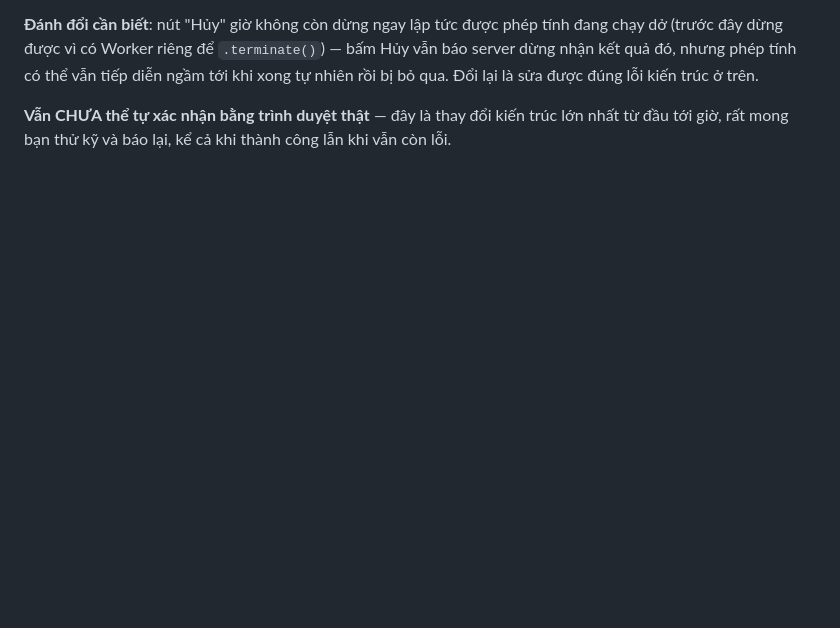
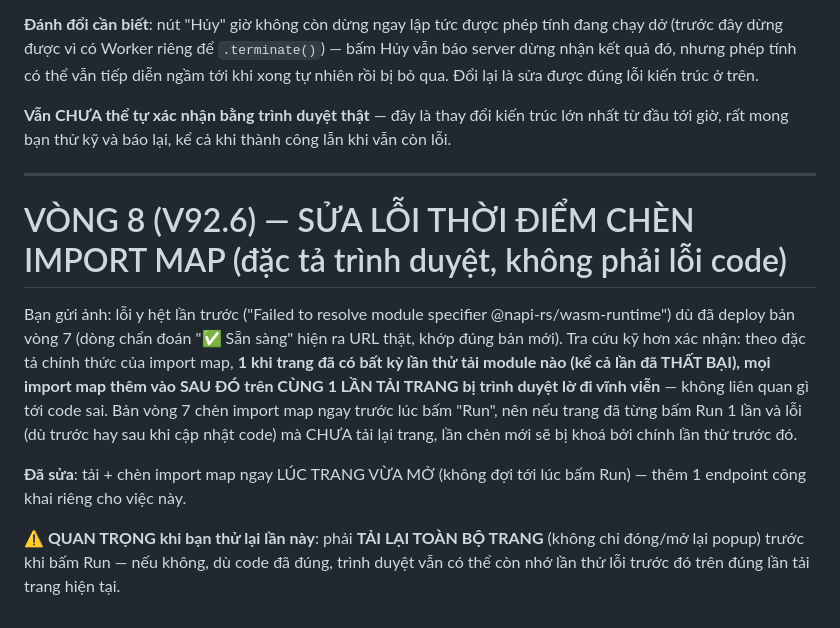
Before and after one commit to luuanh2381-hub/tiengtrung, a Markdown page: CLAUDE-CHANGES.md, the part around the change. Drawn GitHub-style; blank space fills up the shorter version.

```diff
--- a/CLAUDE-CHANGES.md
+++ b/CLAUDE-CHANGES.md
@@ -183,3 +183,22 @@ kiến trúc ở trên.
 
 **Vẫn CHƯA thể tự xác nhận bằng trình duyệt thật** — đây là thay đổi kiến trúc lớn nhất từ đầu tới giờ,
 rất mong bạn thử kỹ và báo lại, kể cả khi thành công lẫn khi vẫn còn lỗi.
+
+---
+
+# VÒNG 8 (V92.6) — SỬA LỖI THỜI ĐIỂM CHÈN IMPORT MAP (đặc tả trình duyệt, không phải lỗi code)
+
+Bạn gửi ảnh: lỗi y hệt lần trước ("Failed to resolve module specifier @napi-rs/wasm-runtime") dù đã
+deploy bản vòng 7 (dòng chẩn đoán "✅ Sẵn sàng" hiện ra URL thật, khớp đúng bản mới). Tra cứu kỹ hơn xác
+nhận: theo đặc tả chính thức của import map, **1 khi trang đã có bất kỳ lần thử tải module nào (kể cả
+lần đã THẤT BẠI), mọi import map thêm vào SAU ĐÓ trên CÙNG 1 LẦN TẢI TRANG bị trình duyệt lờ đi vĩnh
+viễn** — không liên quan gì tới code sai. Bản vòng 7 chèn import map ngay trước lúc bấm "Run", nên nếu
+trang đã từng bấm Run 1 lần và lỗi (dù trước hay sau khi cập nhật code) mà CHƯA tải lại trang, lần chèn
+mới sẽ bị khoá bởi chính lần thử trước đó.
+
+**Đã sửa**: tải + chèn import map ngay LÚC TRANG VỪA MỞ (không đợi tới lúc bấm Run) — thêm 1 endpoint
+công khai riêng cho việc này.
+
+**⚠️ QUAN TRỌNG khi bạn thử lại lần này**: phải **TẢI LẠI TOÀN BỘ TRANG** (không chỉ đóng/mở lại popup)
+trước khi bấm Run — nếu không, dù code đã đúng, trình duyệt vẫn có thể còn nhớ lần thử lỗi trước đó
+trên đúng lần tải trang hiện tại.
```
